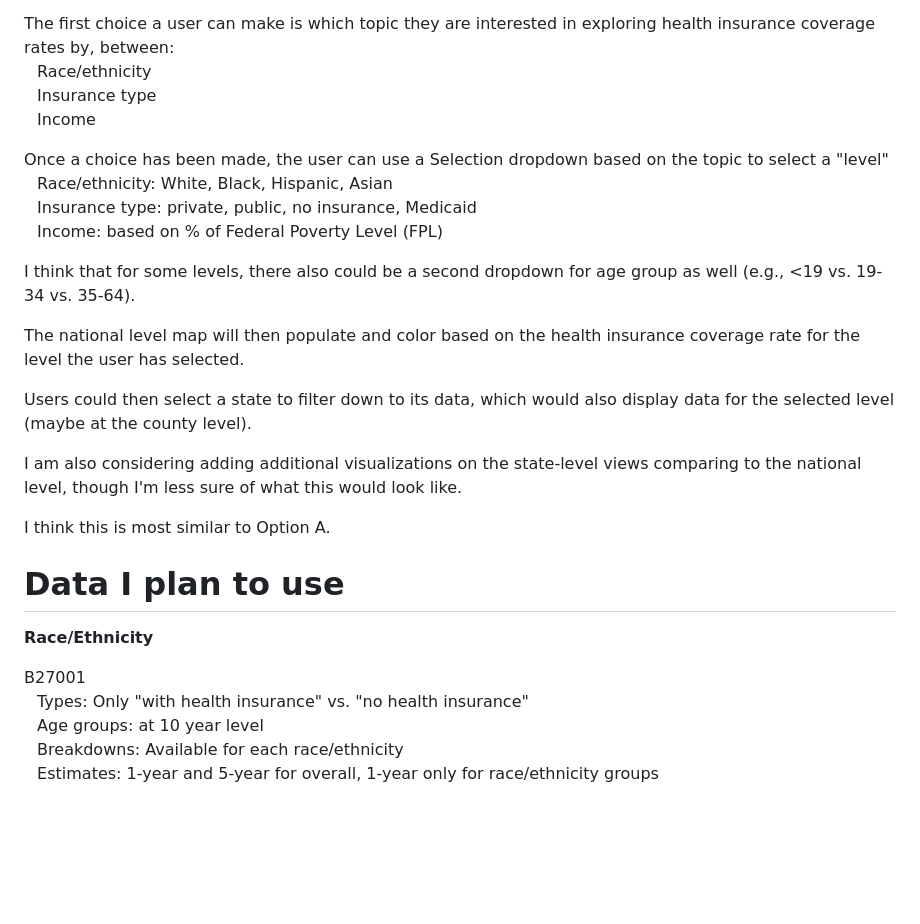
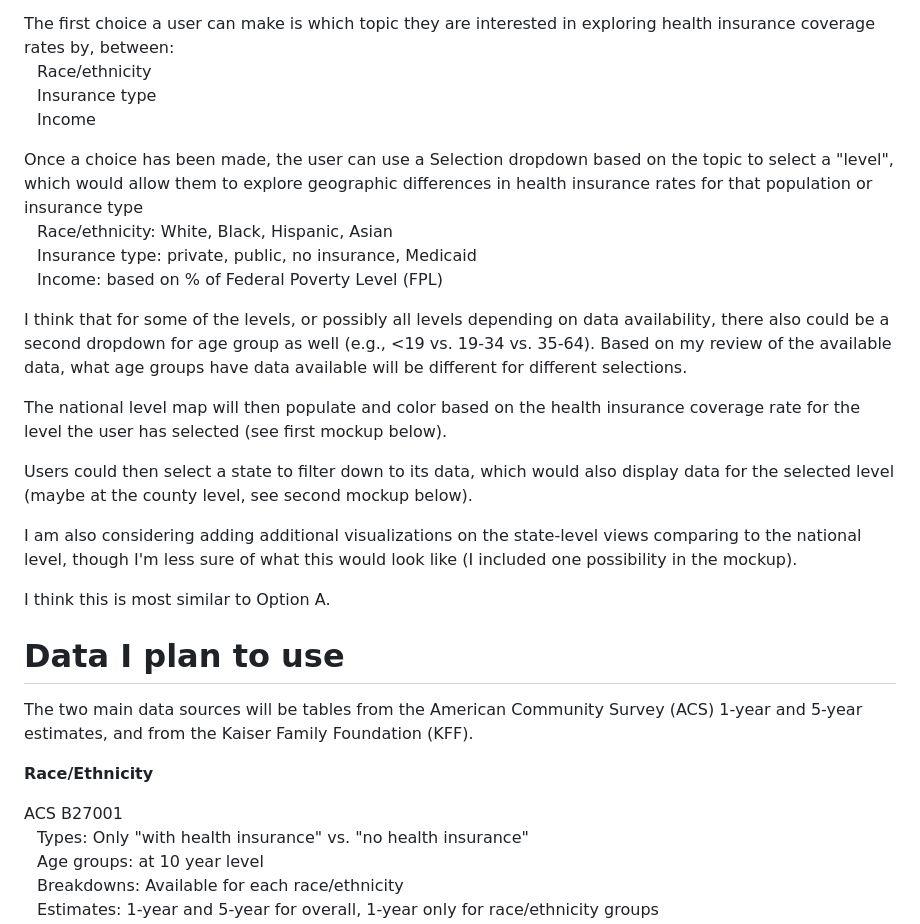
Before and after one commit to davidrsteffen/capp-30239-interactive, a Markdown page: interactive_proposal.md, the part around one of its changes. GitHub-like rendering; blank space fills up the shorter version.

```diff
--- a/interactive_proposal.md
+++ b/interactive_proposal.md
@@ -11,26 +11,28 @@ The first choice a user can make is which topic they are interested in exploring
 &ensp; Insurance type <br>
 &ensp; Income <br>
 
-Once a choice has been made, the user can use a Selection dropdown based on the topic to select a "level" <br>
+Once a choice has been made, the user can use a Selection dropdown based on the topic to select a "level", which would allow them to explore geographic differences in health insurance rates for that population or insurance type <br>
 &ensp; Race/ethnicity: White, Black, Hispanic, Asian <br>
 &ensp; Insurance type: private, public, no insurance, Medicaid <br>
 &ensp; Income: based on % of Federal Poverty Level (FPL) <br>
 
-I think that for some levels, there also could be a second dropdown for age group as well (e.g., <19 vs. 19-34 vs. 35-64).
+I think that for some of the levels, or possibly all levels depending on data availability, there also could be a second dropdown for age group as well (e.g., <19 vs. 19-34 vs. 35-64). Based on my review of the available data, what age groups have data available will be different for different selections.
 
-The national level map will then populate and color based on the health insurance coverage rate for the level the user has selected.
+The national level map will then populate and color based on the health insurance coverage rate for the level the user has selected (see first mockup below).
 
-Users could then select a state to filter down to its data, which would also display data for the selected level (maybe at the county level).
+Users could then select a state to filter down to its data, which would also display data for the selected level (maybe at the county level, see second mockup below).
 
-I am also considering adding additional visualizations on the state-level views comparing to the national level, though I'm less sure of what this would look like.
+I am also considering adding additional visualizations on the state-level views comparing to the national level, though I'm less sure of what this would look like (I included one possibility in the mockup).
 
 I think this is most similar to Option A.
 
 # Data I plan to use
 
+The two main data sources will be tables from the American Community Survey (ACS) 1-year and 5-year estimates, and from the Kaiser Family Foundation (KFF).
+
 **Race/Ethnicity**
 
-B27001 <br>
+ACS B27001 <br>
 &ensp; Types: Only "with health insurance" vs. "no health insurance" <br>
 &ensp; Age groups: at 10 year level <br>
 &ensp; Breakdowns: Available for each race/ethnicity <br>
```
Also changed, not shown: other parts of interactive_proposal.md (+14 -9 lines).
